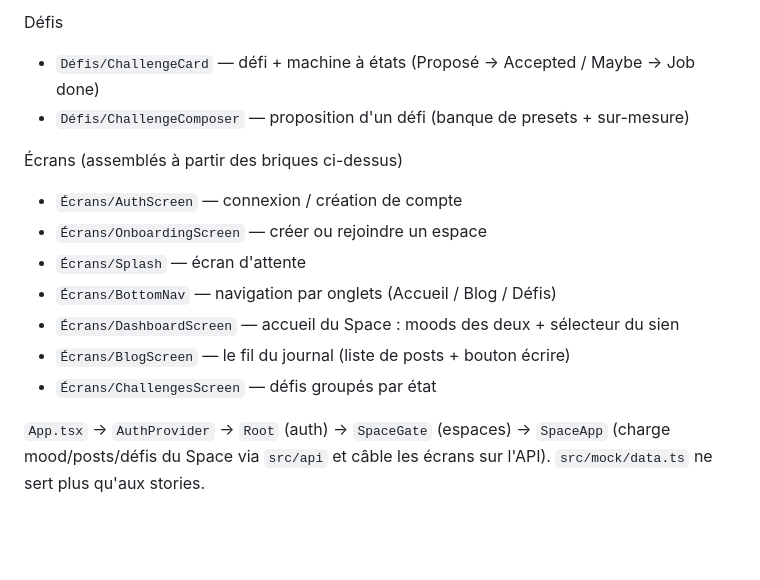
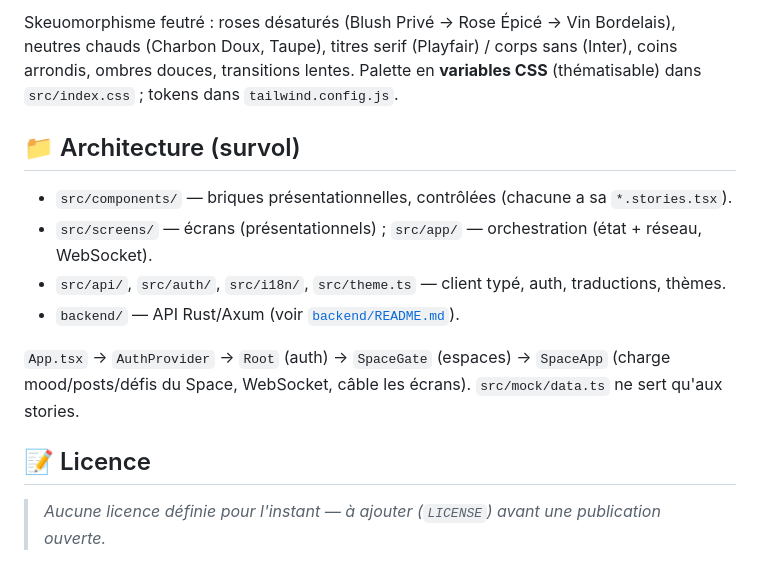
Before and after one commit to pink-phone/pink-phone, a Markdown page: README.md, the part around one of its changes. Drawn GitHub-style; blank space fills up the shorter version.

```diff
--- a/README.md
+++ b/README.md
@@ -65,17 +63,15 @@ Blog
 
-Défis
-- `Défis/ChallengeCard` — défi + machine à états (Proposé → Accepted / Maybe → Job done)
-- `Défis/ChallengeComposer` — proposition d'un défi (banque de presets + sur-mesure)
+Skeuomorphisme feutré : roses désaturés (Blush Privé → Rose Épicé → Vin Bordelais), neutres chauds (Charbon Doux, Taupe), titres serif (Playfair) / corps sans (Inter), coins arrondis, ombres douces, transitions lentes. Palette en **variables CSS** (thématisable) dans `src/index.css` ; tokens dans `tailwind.config.js`.
 
-Écrans (assemblés à partir des briques ci-dessus)
-- `Écrans/AuthScreen` — connexion / création de compte
-- `Écrans/OnboardingScreen` — créer ou rejoindre un espace
-- `Écrans/Splash` — écran d'attente
-- `Écrans/BottomNav` — navigation par onglets (Accueil / Blog / Défis)
-- `Écrans/DashboardScreen` — accueil du Space : moods des deux + sélecteur du sien
-- `Écrans/BlogScreen` — le fil du journal (liste de posts + bouton écrire)
-- `Écrans/ChallengesScreen` — défis groupés par état
+## 📁 Architecture (survol)
 
-`App.tsx` → `AuthProvider` → `Root` (auth) → `SpaceGate` (espaces) → `SpaceApp`
-(charge mood/posts/défis du Space via `src/api` et câble les écrans sur l'API).
-`src/mock/data.ts` ne sert plus qu'aux stories.
+- `src/components/` — briques présentationnelles, contrôlées (chacune a sa `*.stories.tsx`).
+- `src/screens/` — écrans (présentationnels) ; `src/app/` — orchestration (état + réseau, WebSocket).
+- `src/api/`, `src/auth/`, `src/i18n/`, `src/theme.ts` — client typé, auth, traductions, thèmes.
+- `backend/` — API Rust/Axum (voir [`backend/README.md`](backend/README.md)).
+
+`App.tsx` → `AuthProvider` → `Root` (auth) → `SpaceGate` (espaces) → `SpaceApp` (charge mood/posts/défis du Space, WebSocket, câble les écrans). `src/mock/data.ts` ne sert qu'aux stories.
+
+## 📝 Licence
+
+> _Aucune licence définie pour l'instant — à ajouter (`LICENSE`) avant une publication ouverte._
```
Also changed, not shown: other parts of README.md (+48 -50 lines), CONTRIBUTING.md (added, +69 -0 lines), INSTALL.md (added, +107 -0 lines).
